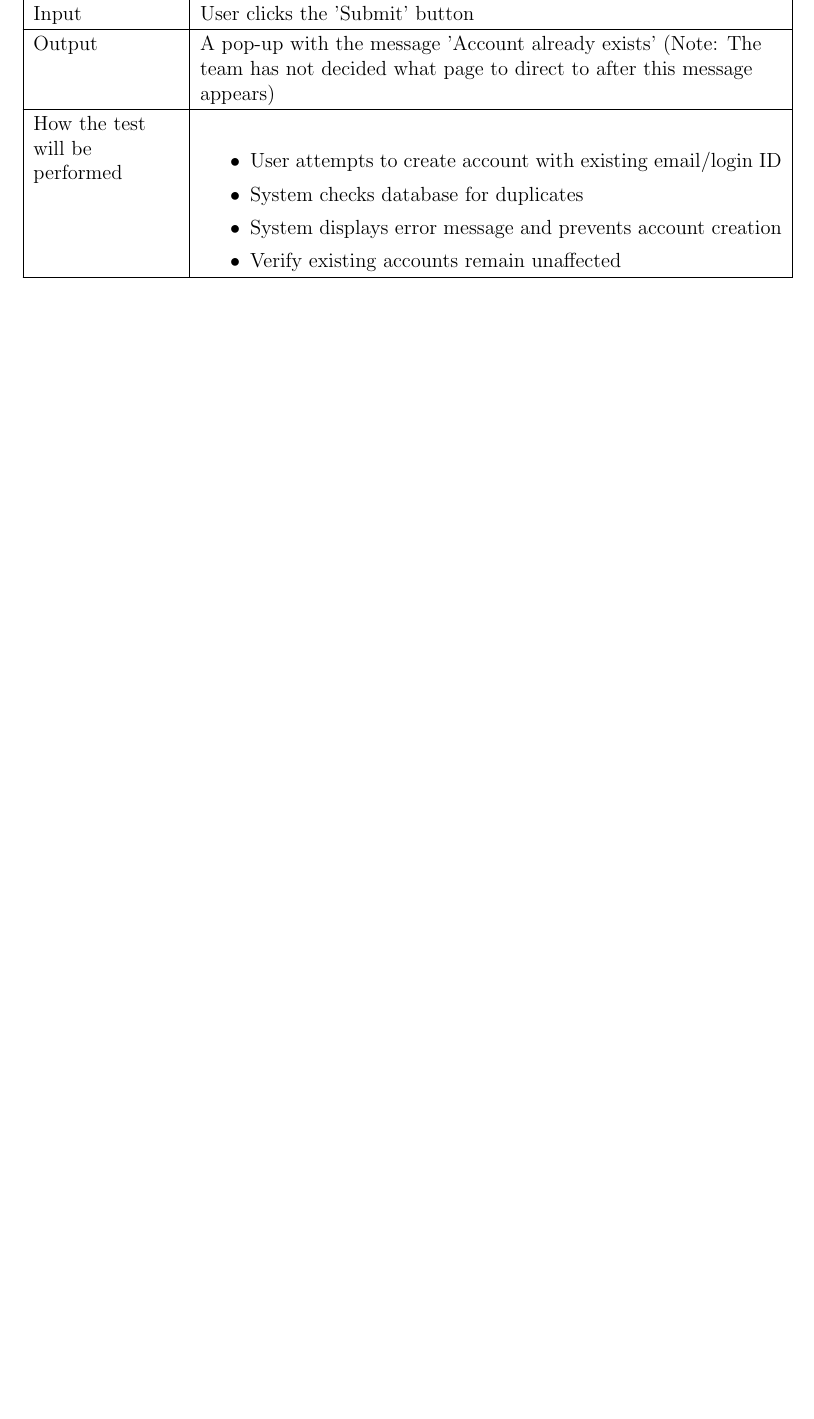
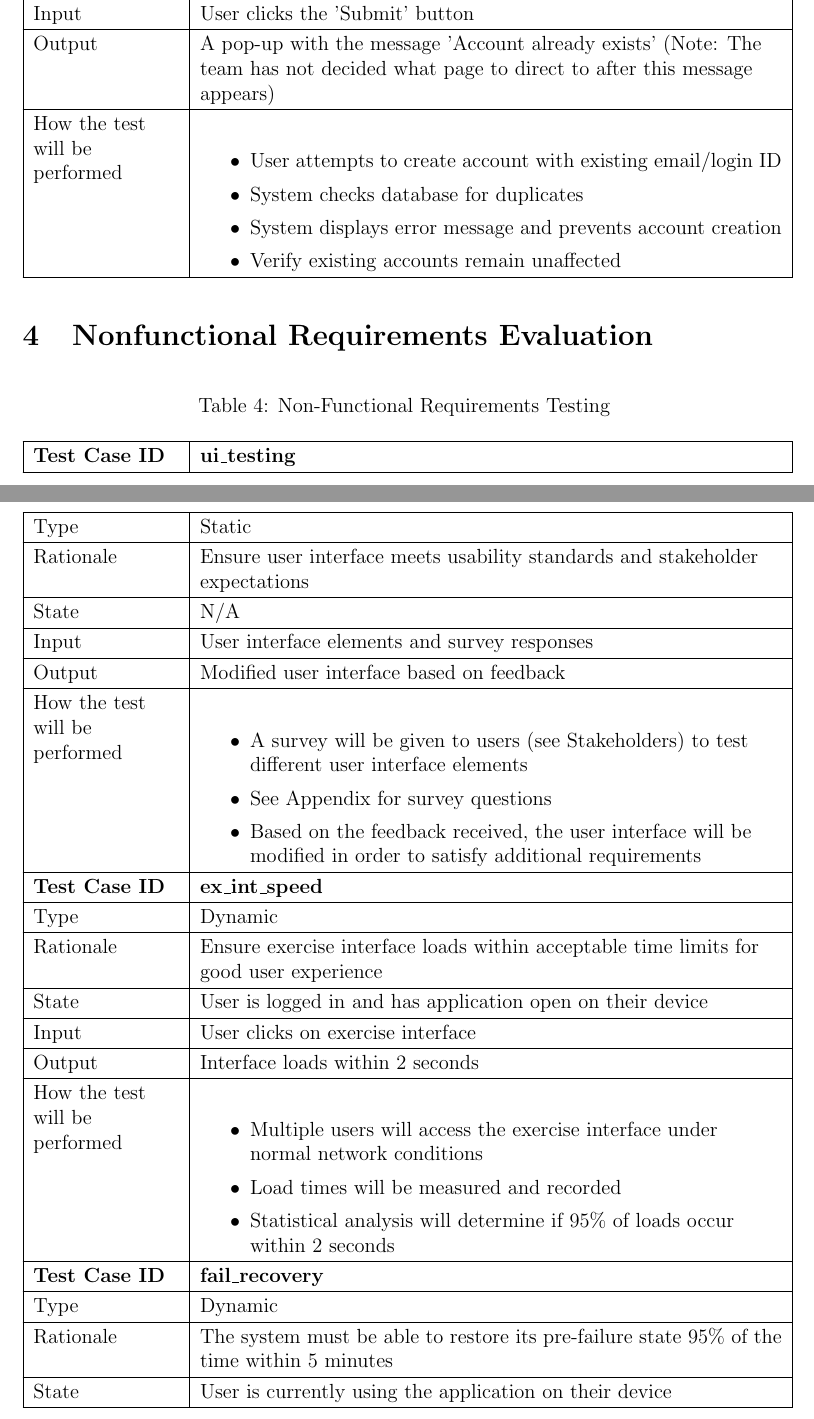
Before and after one commit to M9Huynh/technically-functional, a LaTeX document (docs/VnVReport/VnVReport.tex): part of page 11 of 13 before the commit and two parts of pages 12 and 13 of 17 after it, the two joined at a grey line, cut so that both start at the same text, the shorter picture padded with empty space. Compiled offline with pdfLaTeX.

Commit message:
NFR added

```diff
--- a/docs/VnVReport/VnVReport.tex
+++ b/docs/VnVReport/VnVReport.tex
@@ -363,3 +363,62 @@ How the test will be performed &
 
 
 \section{Nonfunctional Requirements Evaluation}
+\begin{longtable}{|>{\raggedright\arraybackslash}p{3cm}|>{\raggedright\arraybackslash}p{12cm}|}
+\caption{Non-Functional Requirements Testing} \\
+\hline
+\textbf{Test Case ID} & \textbf{ui\_testing} \\
+\hline
+\endfirsthead
+
+
+
+\hline
+Type & Static \\
+\hline
+Rationale & Ensure user interface meets usability standards and stakeholder expectations \\
+\hline
+State & N/A \\
+\hline
+Input & User interface elements and survey responses \\
+\hline
+Output & Modified user interface based on feedback \\
+\hline
+How the test will be performed &
+\begin{itemize}
+    \setlength\itemsep{0em}
+    \item A survey will be given to users (see Stakeholders) to test different user interface elements
+    \item See Appendix for survey questions
+    \item Based on the feedback received, the user interface will be modified in order to satisfy additional requirements
+\end{itemize} \\
+\hline
+
+\textbf{Test Case ID} & \textbf{ex\_int\_speed} \\
+\hline
+Type & Dynamic \\
+\hline
+Rationale & Ensure exercise interface loads within acceptable time limits for good user experience \\
+\hline
+State & User is logged in and has application open on their device \\
+\hline
+Input & User clicks on exercise interface \\
+\hline
+Output & Interface loads within 2 seconds \\
+\hline
+How the test will be performed &
+\begin{itemize}
+    \setlength\itemsep{0em}
+    \item Multiple users will access the exercise interface under normal network conditions
+    \item Load times will be measured and recorded
+    \item Statistical analysis will determine if 95\% of loads occur within 2 seconds
+\end{itemize} \\
+\hline
+
+\textbf{Test Case ID} & \textbf{fail\_recovery} \\
+\hline
+Type & Dynamic \\
+\hline
+Rationale & The system must be able to restore its pre-failure state 95\% of the time within 5 minutes \\
+\hline
+State & User is currently using the application on their device \\
+\hline
+Input & System failure (simulated) \\
@@ -366,3 +482,4 @@ How the test will be performed &
+\end{longtable}
 
 \subsection{Usability}
 
```
Also changed, not shown: docs/VnVReport/VnVReport.pdf, docs/VnVReport/VnVReport.tex (57 more changed lines).
